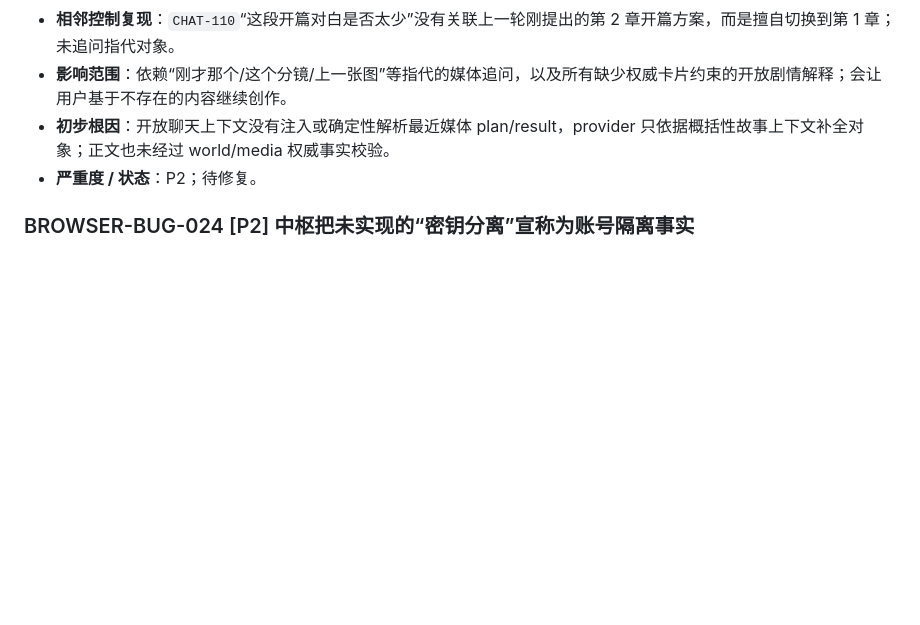
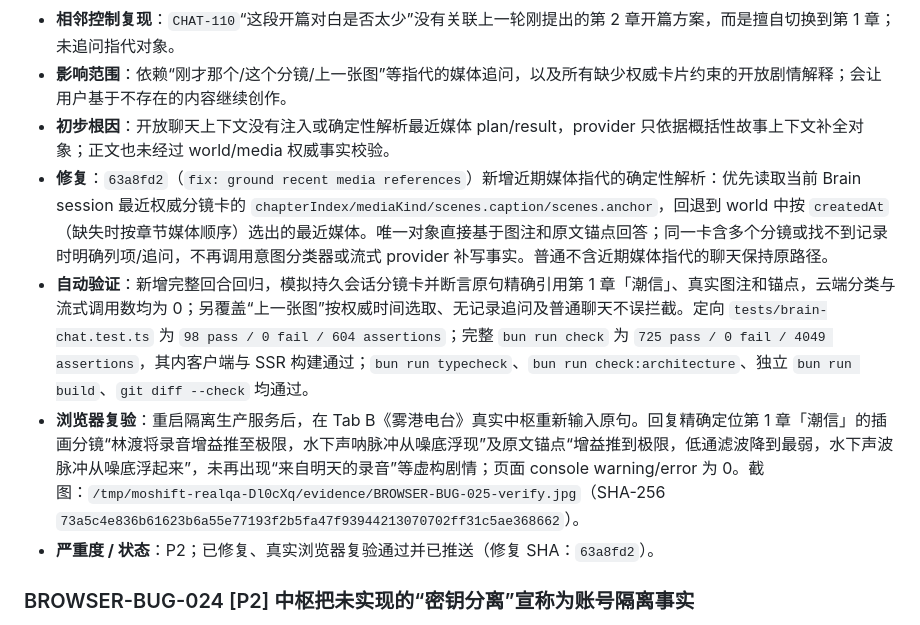
Before and after one commit to philuo/fiction-platform, a Markdown page: docs/FIND_BUG.md, the part around the change. Drawn GitHub-style; blank space fills up the shorter version.

Commit message:
docs: close browser bug 025

```diff
--- a/docs/FIND_BUG.md
+++ b/docs/FIND_BUG.md
@@ -77,7 +77,10 @@
 - **相邻控制复现**：`CHAT-110`“这段开篇对白是否太少”没有关联上一轮刚提出的第 2 章开篇方案，而是擅自切换到第 1 章；未追问指代对象。
 - **影响范围**：依赖“刚才那个/这个分镜/上一张图”等指代的媒体追问，以及所有缺少权威卡片约束的开放剧情解释；会让用户基于不存在的内容继续创作。
 - **初步根因**：开放聊天上下文没有注入或确定性解析最近媒体 plan/result，provider 只依据概括性故事上下文补全对象；正文也未经过 world/media 权威事实校验。
-- **严重度 / 状态**：P2；待修复。
+- **修复**：`63a8fd2`（`fix: ground recent media references`）新增近期媒体指代的确定性解析：优先读取当前 Brain session 最近权威分镜卡的 `chapterIndex/mediaKind/scenes.caption/scenes.anchor`，回退到 world 中按 `createdAt`（缺失时按章节媒体顺序）选出的最近媒体。唯一对象直接基于图注和原文锚点回答；同一卡含多个分镜或找不到记录时明确列项/追问，不再调用意图分类器或流式 provider 补写事实。普通不含近期媒体指代的聊天保持原路径。
+- **自动验证**：新增完整回合回归，模拟持久会话分镜卡并断言原句精确引用第 1 章「潮信」、真实图注和锚点，云端分类与流式调用数均为 0；另覆盖“上一张图”按权威时间选取、无记录追问及普通聊天不误拦截。定向 `tests/brain-chat.test.ts` 为 `98 pass / 0 fail / 604 assertions`；完整 `bun run check` 为 `725 pass / 0 fail / 4049 assertions`，其内客户端与 SSR 构建通过；`bun run typecheck`、`bun run check:architecture`、独立 `bun run build`、`git diff --check` 均通过。
+- **浏览器复验**：重启隔离生产服务后，在 Tab B《雾港电台》真实中枢重新输入原句。回复精确定位第 1 章「潮信」的插画分镜“林渡将录音增益推至极限，水下声呐脉冲从噪底浮现”及原文锚点“增益推到极限，低通滤波降到最弱，水下声波脉冲从噪底浮起来”，未再出现“来自明天的录音”等虚构剧情；页面 console warning/error 为 0。截图：`/tmp/moshift-realqa-Dl0cXq/evidence/BROWSER-BUG-025-verify.jpg`（SHA-256 `73a5c4e836b61623b6a55e77193f2b5fa47f93944213070702ff31c5ae368662`）。
+- **严重度 / 状态**：P2；已修复、真实浏览器复验通过并已推送（修复 SHA：`63a8fd2`）。
 
 ### BROWSER-BUG-024 [P2] 中枢把未实现的“密钥分离”宣称为账号隔离事实
 
```
